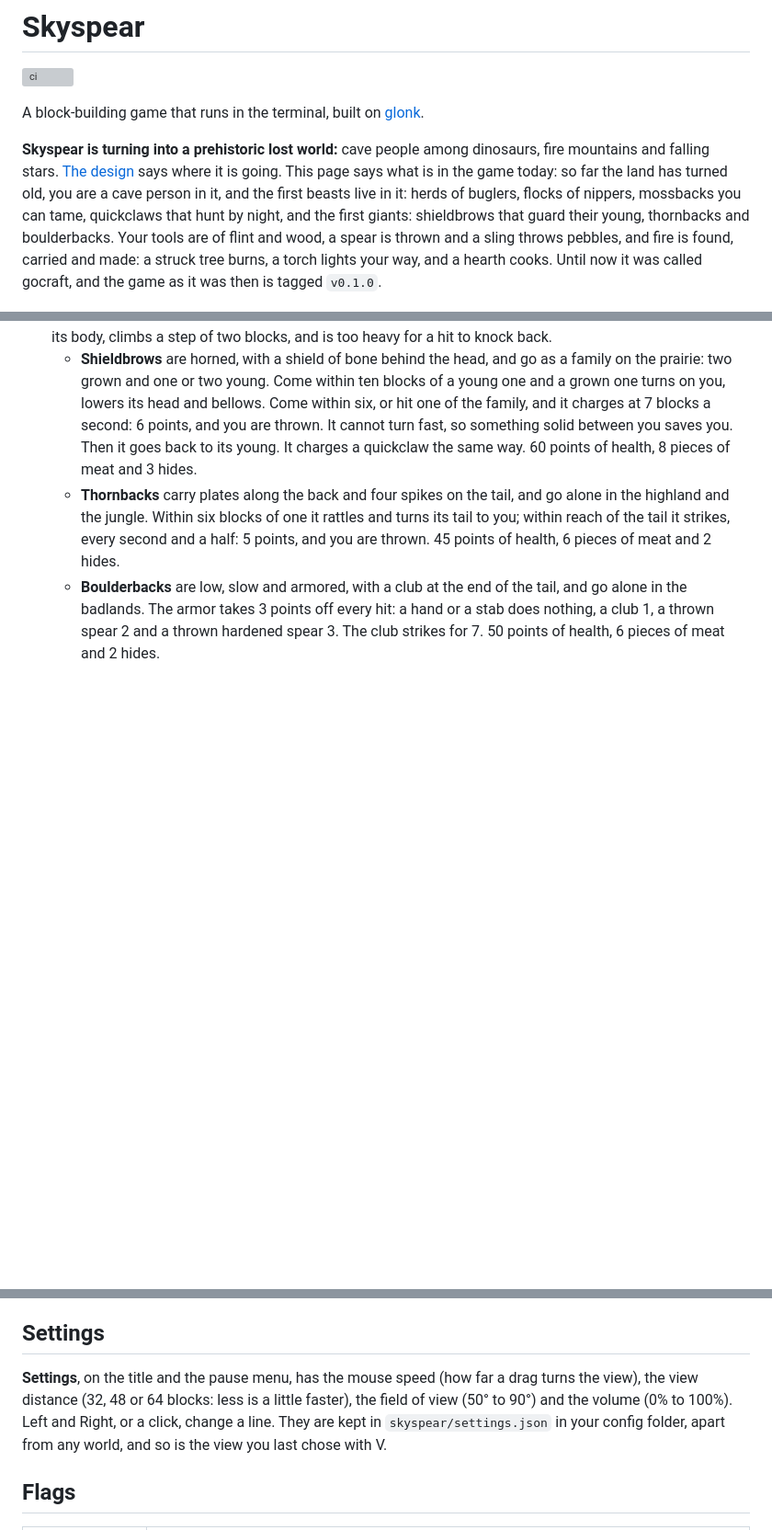
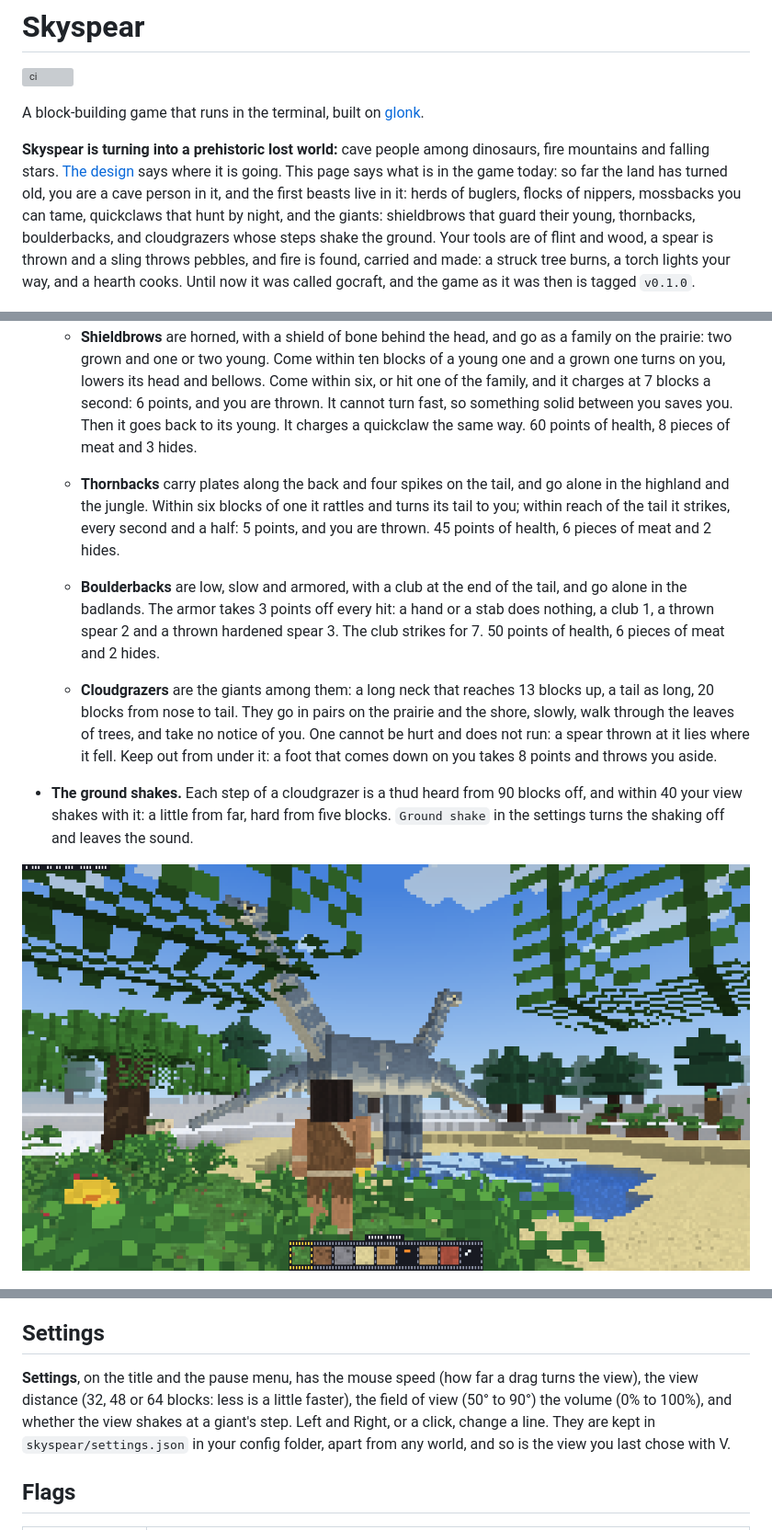
Before and after one commit to kyrokohan/gocraft, a Markdown page: README.md, 3 parts joined by grey strips. Shown at 92% size. Rendered like a GitHub page; pictures changed too: docs/cloudgrazers.png (added); blank space fills up the shorter version; grey boxes are pictures that could not be loaded.

Commit message:
docs(readme): the cloudgrazer and the shaking ground
The README now says how a cloudgrazer lives, that its step is heard
from far and shakes the view from near, and that a setting turns the
shaking off.

```diff
--- a/README.md
+++ b/README.md
@@ -4,7 +4,7 @@
 
 A block-building game that runs in the terminal, built on [glonk](https://glonk.dev).
 
-**Skyspear is turning into a prehistoric lost world:** cave people among dinosaurs, fire mountains and falling stars. [The design](docs/design.md) says where it is going. This page says what is in the game today: so far the land has turned old, you are a cave person in it, and the first beasts live in it: herds of buglers, flocks of nippers, mossbacks you can tame, quickclaws that hunt by night, and the first giants: shieldbrows that guard their young, thornbacks and boulderbacks. Your tools are of flint and wood, a spear is thrown and a sling throws pebbles, and fire is found, carried and made: a struck tree burns, a torch lights your way, and a hearth cooks. Until now it was called gocraft, and the game as it was then is tagged `v0.1.0`.
+**Skyspear is turning into a prehistoric lost world:** cave people among dinosaurs, fire mountains and falling stars. [The design](docs/design.md) says where it is going. This page says what is in the game today: so far the land has turned old, you are a cave person in it, and the first beasts live in it: herds of buglers, flocks of nippers, mossbacks you can tame, quickclaws that hunt by night, and the giants: shieldbrows that guard their young, thornbacks, boulderbacks, and cloudgrazers whose steps shake the ground. Your tools are of flint and wood, a spear is thrown and a sling throws pebbles, and fire is found, carried and made: a struck tree burns, a torch lights your way, and a hearth cooks. Until now it was called gocraft, and the game as it was then is tagged `v0.1.0`.
 
 ![A cave person with a pick, seen from behind, before the skeleton of a great beast, drawn in terminal cells](docs/shot.png)
 
@@ -87,6 +87,11 @@ The game as it was under its old name still installs, as `gocraft`: `go install
   - **Thornbacks** carry plates along the back and four spikes on the tail, and go alone in the highland and the jungle. Within six blocks of one it rattles and turns its tail to you; within reach of the tail it strikes, every second and a half: 5 points, and you are thrown. 45 points of health, 6 pieces of meat and 2 hides.
   - **Boulderbacks** are low, slow and armored, with a club at the end of the tail, and go alone in the badlands. The armor takes 3 points off every hit: a hand or a stab does nothing, a club 1, a thrown spear 2 and a thrown hardened spear 3. The club strikes for 7. 50 points of health, 6 pieces of meat and 2 hides.
 
+  - **Cloudgrazers** are the giants among them: a long neck that reaches 13 blocks up, a tail as long, 20 blocks from nose to tail. They go in pairs on the prairie and the shore, slowly, walk through the leaves of trees, and take no notice of you. One cannot be hurt and does not run: a spear thrown at it lies where it fell. Keep out from under it: a foot that comes down on you takes 8 points and throws you aside.
+- **The ground shakes.** Each step of a cloudgrazer is a thud heard from 90 blocks off, and within 40 your view shakes with it: a little from far, hard from five blocks. `Ground shake` in the settings turns the shaking off and leaves the sound.
+
+![Two cloudgrazers by a pond, their necks up among the leaves of the trees, with a cave person before them](docs/cloudgrazers.png)
+
 ![A thornback under a jungle tree, with rust red plates along its back and spikes on its tail](docs/thornback.png)
 
 - **Throwing.** R throws the spear in your hand the way you aim. It leaves at 24 blocks a second and falls as it flies, so it comes down some ten blocks off thrown level, and 36 at the most; aim up for a far throw. It takes 2 points more from a beast than a stab does, 5 for a spear and 6 for a hardened one, and the beast's herd runs. A spear that misses sticks in the block it meets, pointing as it flew, until you walk up and take it; one that hits lies by the beast. A throw is a use, and a spear on its last breaks where it lands.
@@ -130,7 +135,7 @@ The world is saved when you choose **Save and leave**, which goes back to the li
 
 ## Settings
 
-**Settings**, on the title and the pause menu, has the mouse speed (how far a drag turns the view), the view distance (32, 48 or 64 blocks: less is a little faster), the field of view (50° to 90°) and the volume (0% to 100%). Left and Right, or a click, change a line. They are kept in `skyspear/settings.json` in your config folder, apart from any world, and so is the view you last chose with V.
+**Settings**, on the title and the pause menu, has the mouse speed (how far a drag turns the view), the view distance (32, 48 or 64 blocks: less is a little faster), the field of view (50° to 90°) the volume (0% to 100%), and whether the view shakes at a giant's step. Left and Right, or a click, change a line. They are kept in `skyspear/settings.json` in your config folder, apart from any world, and so is the view you last chose with V.
 
 ## Flags
 
```
Also changed, not shown: other parts of README.md (+2 -2 lines).
